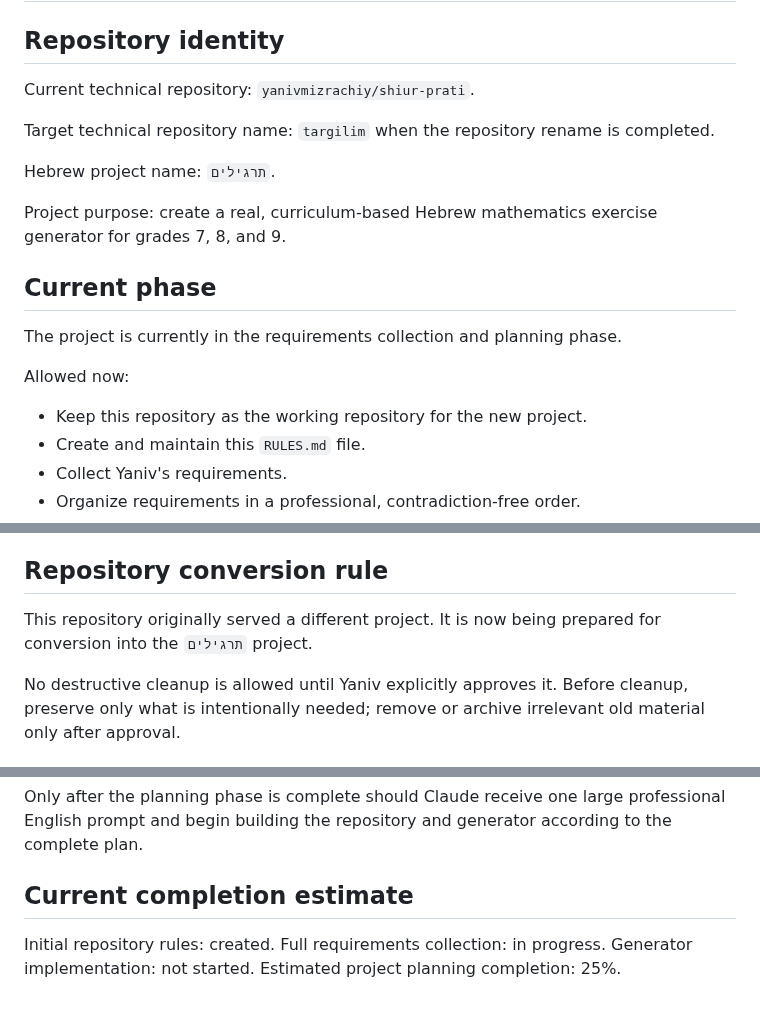
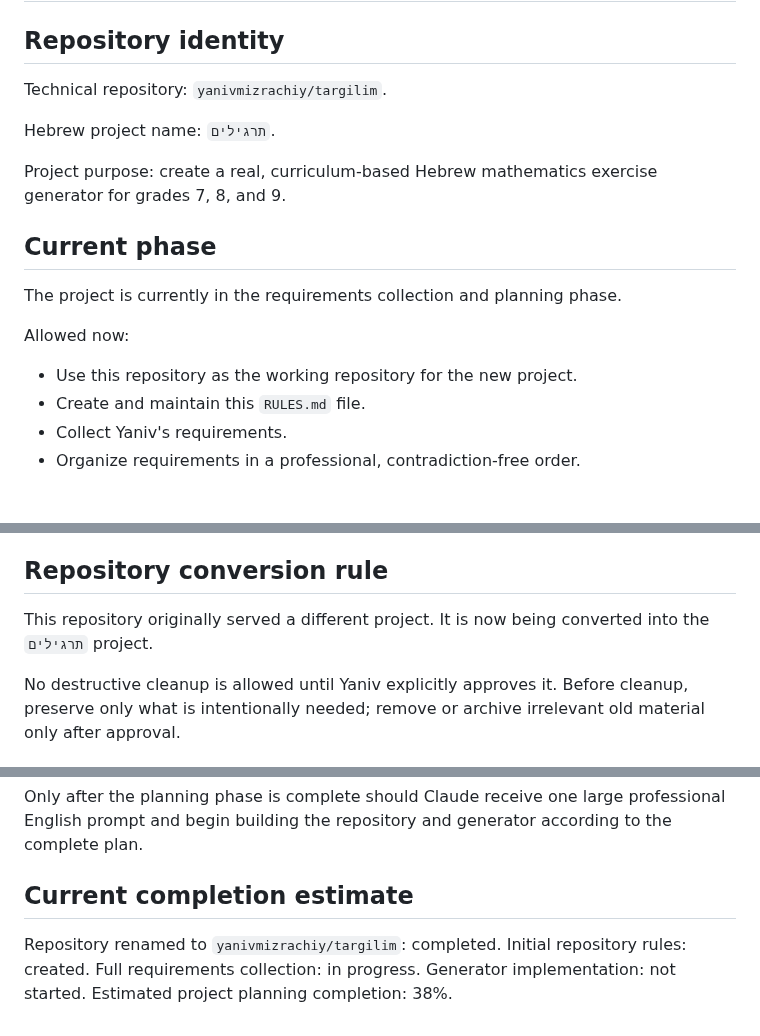
Before and after one commit to yanivmizrachiy/shiur-prati, a Markdown page: RULES.md, 3 parts joined by grey strips. Rendered like a GitHub page; blank space fills up the shorter version.

Commit message:
docs: synchronize rules after repository rename

```diff
--- a/RULES.md
+++ b/RULES.md
@@ -2,9 +2,7 @@
 
 ## Repository identity
 
-Current technical repository: `yanivmizrachiy/shiur-prati`.
-
-Target technical repository name: `targilim` when the repository rename is completed.
+Technical repository: `yanivmizrachiy/targilim`.
 
 Hebrew project name: `תרגילים`.
 
@@ -15,7 +13,7 @@ Project purpose: create a real, curriculum-based Hebrew mathematics exercise gen
 The project is currently in the requirements collection and planning phase.
 
 Allowed now:
-- Keep this repository as the working repository for the new project.
+- Use this repository as the working repository for the new project.
 - Create and maintain this `RULES.md` file.
 - Collect Yaniv's requirements.
 - Organize requirements in a professional, contradiction-free order.
@@ -95,7 +93,7 @@ If direct browser image clipboard copying is not supported, the app must provide
 
 ## Repository conversion rule
 
-This repository originally served a different project. It is now being prepared for conversion into the `תרגילים` project.
+This repository originally served a different project. It is now being converted into the `תרגילים` project.
 
 No destructive cleanup is allowed until Yaniv explicitly approves it.
 Before cleanup, preserve only what is intentionally needed; remove or archive irrelevant old material only after approval.
@@ -108,7 +106,8 @@ Only after the planning phase is complete should Claude receive one large profes
 
 ## Current completion estimate
 
+Repository renamed to `yanivmizrachiy/targilim`: completed.
 Initial repository rules: created.
 Full requirements collection: in progress.
 Generator implementation: not started.
-Estimated project planning completion: 25%.
+Estimated project planning completion: 38%.
```
